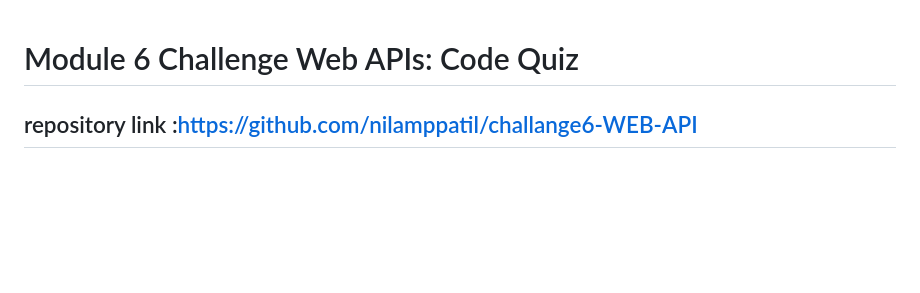
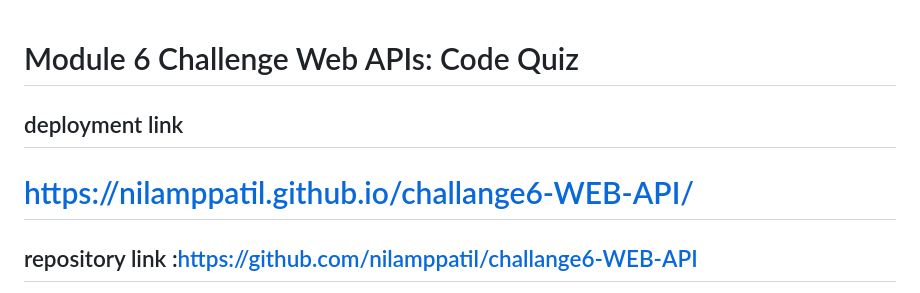
Before and after one commit to nilamppatil/challange6-WEB-API, a Markdown page: README.md, the part around the change. Rendered like a GitHub page; blank space fills up the shorter version.

```diff
--- a/README.md
+++ b/README.md
@@ -1,5 +1,6 @@
 # Module 6 Challenge Web APIs: Code Quiz
-
+## deployment link
+# https://nilamppatil.github.io/challange6-WEB-API/
 ## repository link :https://github.com/nilamppatil/challange6-WEB-API
 
 As you proceed in your journey to becoming a front-end web developer, it’s likely that you’ll be asked to complete a coding assessment, perhaps as part of an interview process. A typical coding assessment is a combination of multiple-choice questions and interactive coding challenges.
```
